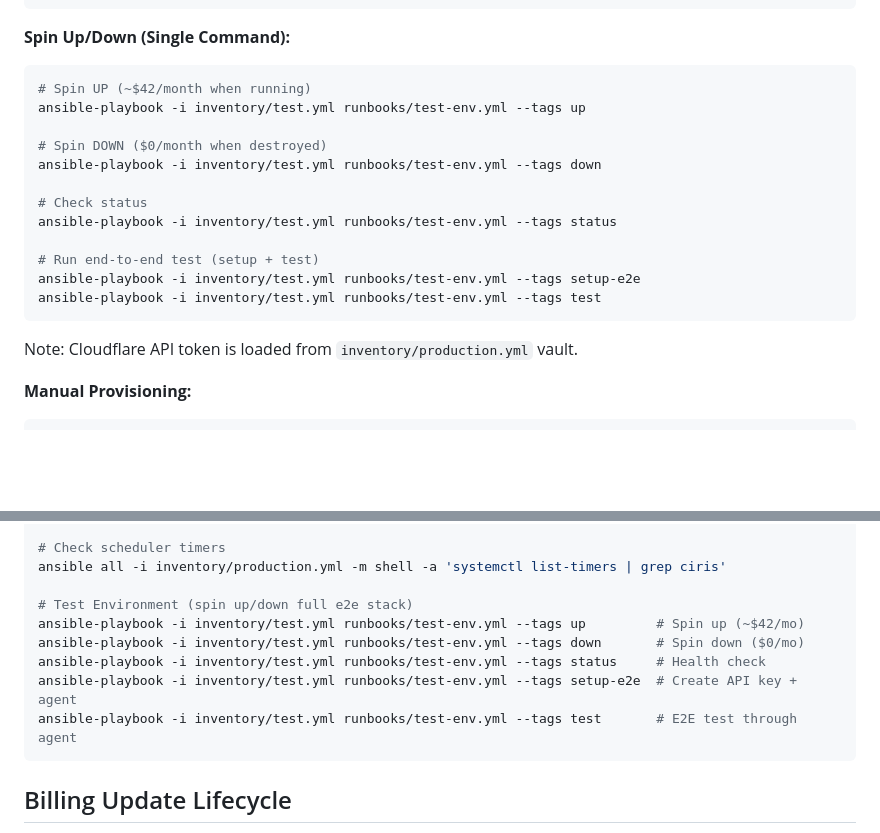
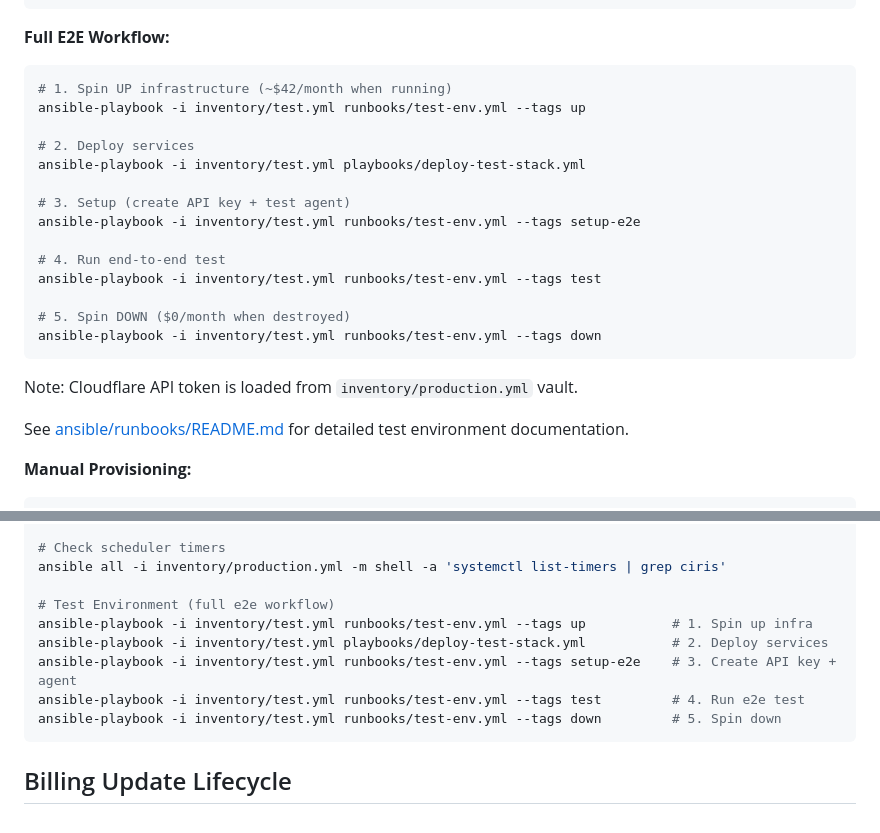
Before and after one commit to CIRISAI/CIRISBridge, a Markdown page: CLAUDE.md, 2 parts joined by grey strips. Rendered like a GitHub page; blank space fills up the shorter version.

````diff
--- a/CLAUDE.md
+++ b/CLAUDE.md
@@ -104,23 +104,27 @@ Complete test stack with spin up/down capability for end-to-end testing.
 └─────────────────────────────────────────────────────────────────────────────┘
 ```
 
-**Spin Up/Down (Single Command):**
+**Full E2E Workflow:**
 ```bash
-# Spin UP (~$42/month when running)
+# 1. Spin UP infrastructure (~$42/month when running)
 ansible-playbook -i inventory/test.yml runbooks/test-env.yml --tags up
 
-# Spin DOWN ($0/month when destroyed)
+# 2. Deploy services
+ansible-playbook -i inventory/test.yml playbooks/deploy-test-stack.yml
+
+# 3. Setup (create API key + test agent)
+ansible-playbook -i inventory/test.yml runbooks/test-env.yml --tags setup-e2e
+
+# 4. Run end-to-end test
+ansible-playbook -i inventory/test.yml runbooks/test-env.yml --tags test
+
+# 5. Spin DOWN ($0/month when destroyed)
 ansible-playbook -i inventory/test.yml runbooks/test-env.yml --tags down
-
-# Check status
-ansible-playbook -i inventory/test.yml runbooks/test-env.yml --tags status
-
-# Run end-to-end test (setup + test)
-ansible-playbook -i inventory/test.yml runbooks/test-env.yml --tags setup-e2e
-ansible-playbook -i inventory/test.yml runbooks/test-env.yml --tags test
 ```
 
 Note: Cloudflare API token is loaded from `inventory/production.yml` vault.
+
+See [ansible/runbooks/README.md](ansible/runbooks/README.md) for detailed test environment documentation.
 
 **Manual Provisioning:**
 ```bash
@@ -262,12 +266,12 @@ ansible all -i inventory/production.yml -m shell -a 'docker logs ciris-billing -
 # Check scheduler timers
 ansible all -i inventory/production.yml -m shell -a 'systemctl list-timers | grep ciris'
 
-# Test Environment (spin up/down full e2e stack)
-ansible-playbook -i inventory/test.yml runbooks/test-env.yml --tags up         # Spin up (~$42/mo)
-ansible-playbook -i inventory/test.yml runbooks/test-env.yml --tags down       # Spin down ($0/mo)
-ansible-playbook -i inventory/test.yml runbooks/test-env.yml --tags status     # Health check
-ansible-playbook -i inventory/test.yml runbooks/test-env.yml --tags setup-e2e  # Create API key + agent
-ansible-playbook -i inventory/test.yml runbooks/test-env.yml --tags test       # E2E test through agent
+# Test Environment (full e2e workflow)
+ansible-playbook -i inventory/test.yml runbooks/test-env.yml --tags up           # 1. Spin up infra
+ansible-playbook -i inventory/test.yml playbooks/deploy-test-stack.yml           # 2. Deploy services
+ansible-playbook -i inventory/test.yml runbooks/test-env.yml --tags setup-e2e    # 3. Create API key + agent
+ansible-playbook -i inventory/test.yml runbooks/test-env.yml --tags test         # 4. Run e2e test
+ansible-playbook -i inventory/test.yml runbooks/test-env.yml --tags down         # 5. Spin down
 ```
 
 ## Billing Update Lifecycle
````
Also changed, not shown: README.md (+24 -0 lines), ansible/runbooks/README.md (added, +153 -0 lines).
